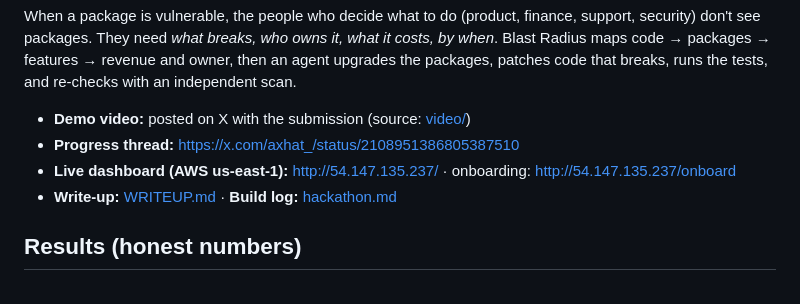
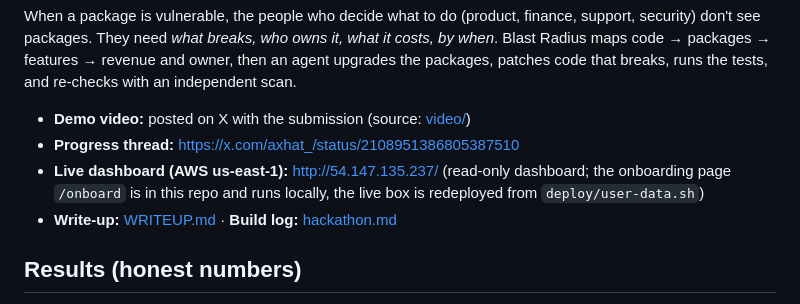
Before and after one commit to Axhat/neatlogs-hack, a Markdown page: README.md, the part around the change. Drawn GitHub-style.

Commit message:
README: accurate live/onboarding note
Entire-Checkpoint: 01M4N89KMFVWDHJMRSHQ5AKYDB

```diff
--- a/README.md
+++ b/README.md
@@ -7,7 +7,7 @@ When a package is vulnerable, the people who decide what to do (product, finance
 
 - **Demo video:** posted on X with the submission (source: [video/](video/))
 - **Progress thread:** https://x.com/axhat_/status/2108951386805387510
-- **Live dashboard (AWS us-east-1):** http://54.147.135.237/ · onboarding: http://54.147.135.237/onboard
+- **Live dashboard (AWS us-east-1):** http://54.147.135.237/ (read-only dashboard; the onboarding page `/onboard` is in this repo and runs locally, the live box is redeployed from `deploy/user-data.sh`)
 - **Write-up:** [WRITEUP.md](WRITEUP.md) · **Build log:** [hackathon.md](hackathon.md)
 
 ## Results (honest numbers)
```
